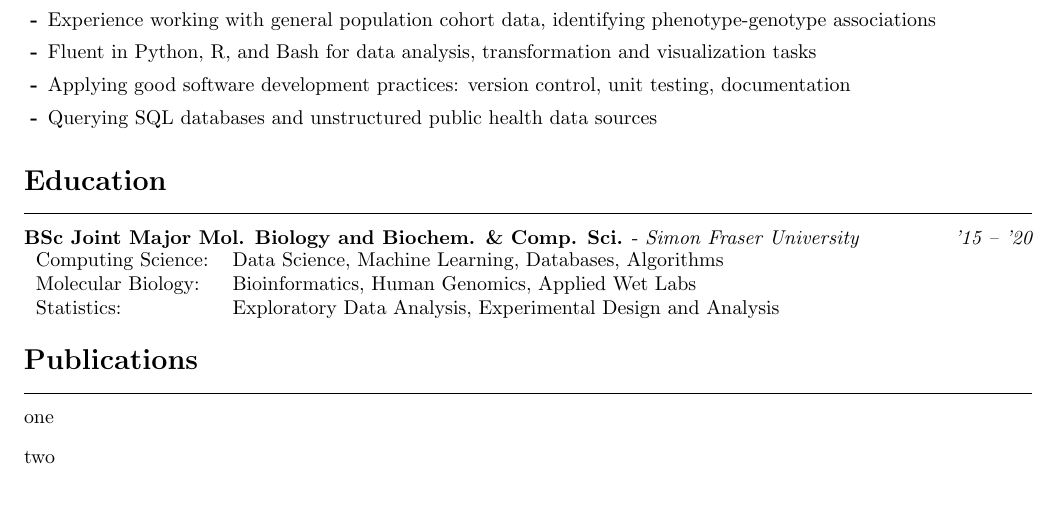
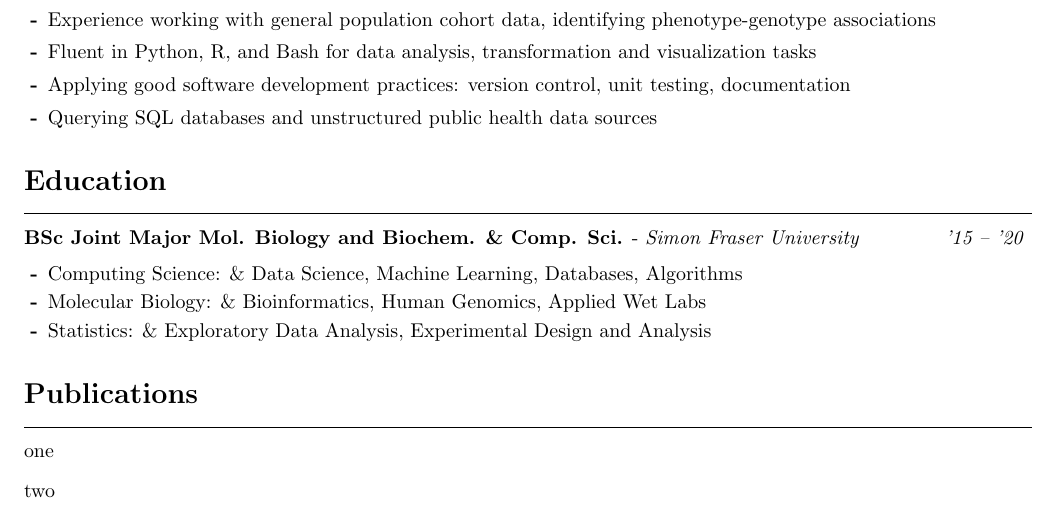
Before and after one commit to sdemiriz/resume, a LaTeX CV (resume.tex): part of the page, cut so that both start at the same text. Compiled offline with pdfLaTeX.

Commit message:
fix: move from table back to list in Education section

```diff
--- a/resume.tex
+++ b/resume.tex
@@ -77,11 +77,11 @@
 \customsection{Education}
 \begin{itemize}
 \experienceheader{BSc Joint Major Mol. Biology and Biochem. \& Comp. Sci.}{Simon Fraser University}{'15 -- '20}
-\begin{tabular}{ l l }
-    Computing Science: & Data Science, Machine Learning, Databases, Algorithms \\
-    Molecular Biology: & Bioinformatics, Human Genomics, Applied Wet Labs \\
-    Statistics: & Exploratory Data Analysis, Experimental Design and Analysis
-  \end{tabular}
+  \begin{itemize}
+    \item Computing Science: \& Data Science, Machine Learning, Databases, Algorithms
+    \item Molecular Biology: \& Bioinformatics, Human Genomics, Applied Wet Labs
+    \item Statistics: \& Exploratory Data Analysis, Experimental Design and Analysis
+  \end{itemize}
 \end{itemize}
 
 % Publications
```
